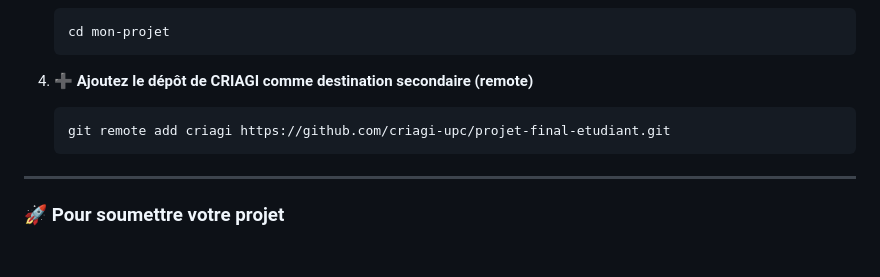
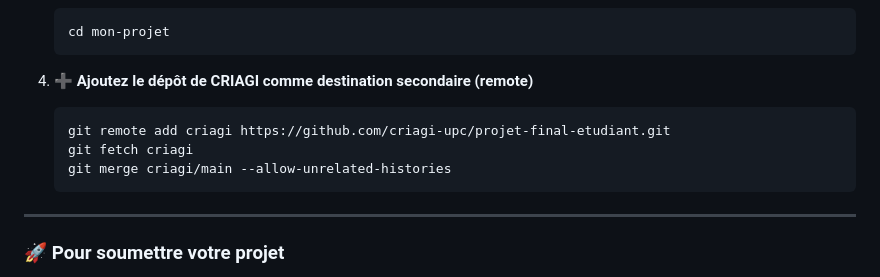
Before and after one commit to valamandar/online-shop-sample, a Markdown page: README.md, the part around the change. Drawn GitHub-style; blank space fills up the shorter version.

````diff
--- a/README.md
+++ b/README.md
@@ -103,8 +103,10 @@ Pas de panique ! Voici comment transférer votre code existant dans ce dépôt :
 
 4. ➕ **Ajoutez le dépôt de CRIAGI comme destination secondaire (remote)**
 
-   ```bash
+    ```bash
    git remote add criagi https://github.com/criagi-upc/projet-final-etudiant.git
+   git fetch criagi
+   git merge criagi/main --allow-unrelated-histories
    ```
 
 ---
````
